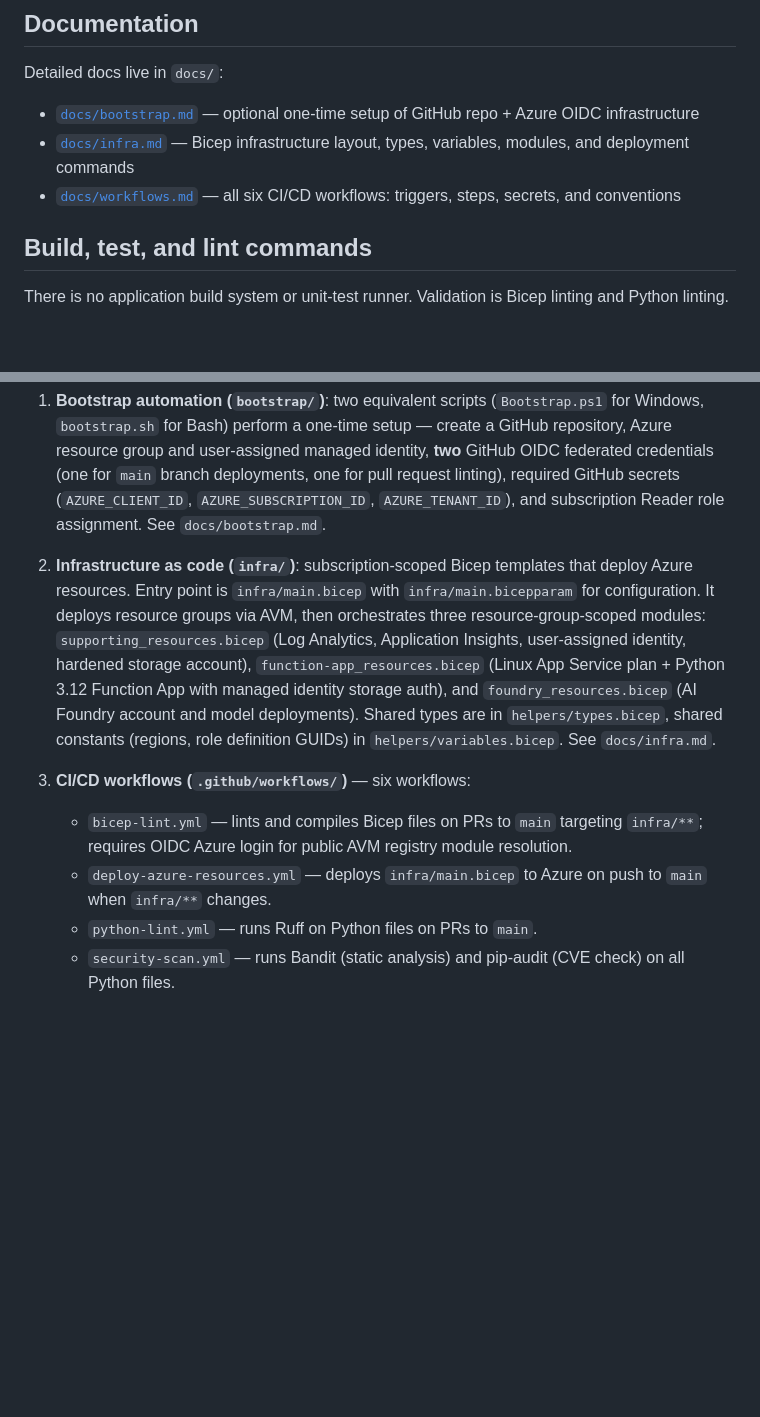
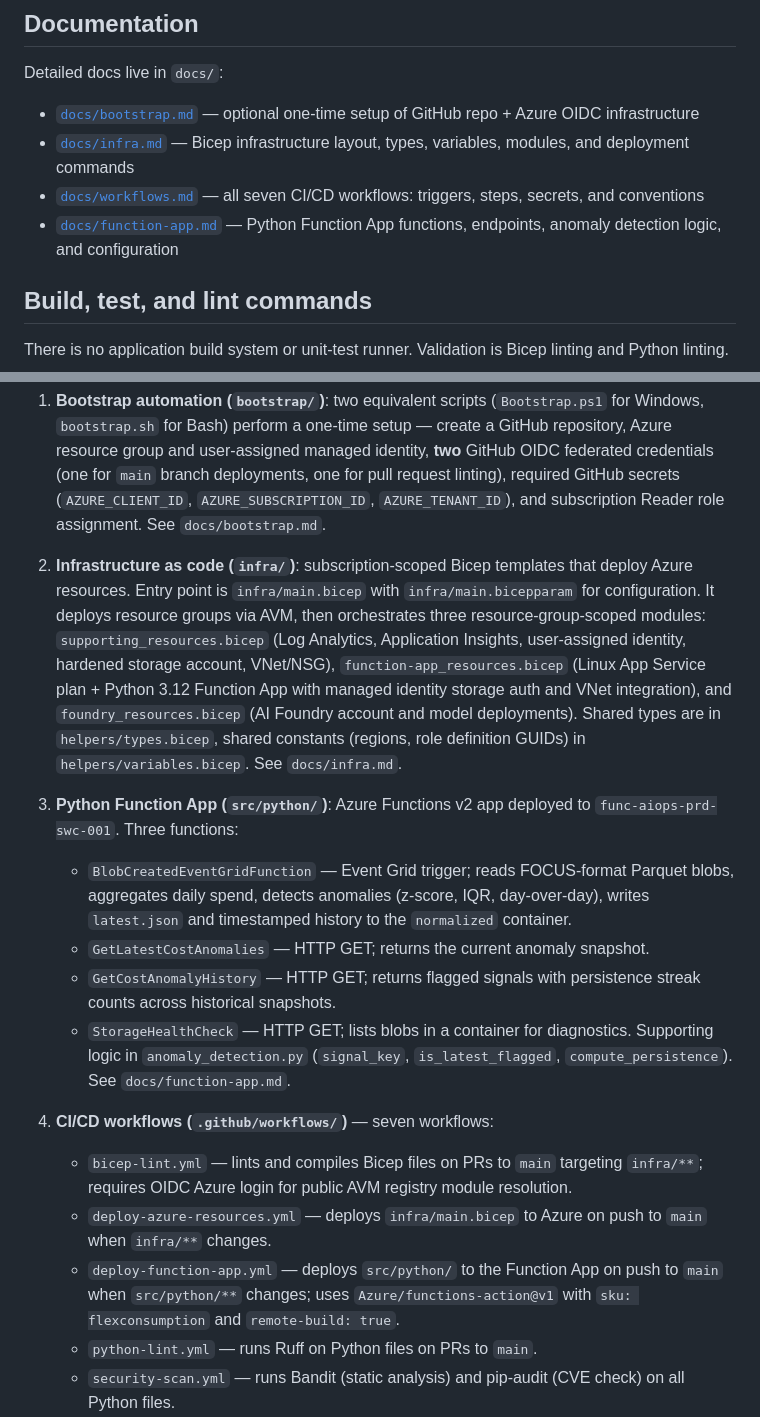
Before and after one commit to wsezu/ai-powered-ops, a Markdown page: .github/copilot-instructions.md, 2 parts joined by grey strips. GitHub-like rendering; blank space fills up the shorter version.

Commit message:
Copilot instructions u[pdated (#39)

```diff
--- a/.github/copilot-instructions.md
+++ b/.github/copilot-instructions.md
@@ -5,7 +5,8 @@
 Detailed docs live in `docs/`:
 - [`docs/bootstrap.md`](../docs/bootstrap.md) — optional one-time setup of GitHub repo + Azure OIDC infrastructure
 - [`docs/infra.md`](../docs/infra.md) — Bicep infrastructure layout, types, variables, modules, and deployment commands
-- [`docs/workflows.md`](../docs/workflows.md) — all six CI/CD workflows: triggers, steps, secrets, and conventions
+- [`docs/workflows.md`](../docs/workflows.md) — all seven CI/CD workflows: triggers, steps, secrets, and conventions
+- [`docs/function-app.md`](../docs/function-app.md) — Python Function App functions, endpoints, anomaly detection logic, and configuration
 
 ## Build, test, and lint commands
 
@@ -36,11 +37,19 @@ This repository is an ops bootstrap-and-guardrails repo for an AI-driven FinOps/
 
 1. **Bootstrap automation (`bootstrap/`)**: two equivalent scripts (`Bootstrap.ps1` for Windows, `bootstrap.sh` for Bash) perform a one-time setup — create a GitHub repository, Azure resource group and user-assigned managed identity, **two** GitHub OIDC federated credentials (one for `main` branch deployments, one for pull request linting), required GitHub secrets (`AZURE_CLIENT_ID`, `AZURE_SUBSCRIPTION_ID`, `AZURE_TENANT_ID`), and subscription Reader role assignment. See `docs/bootstrap.md`.
 
-2. **Infrastructure as code (`infra/`)**: subscription-scoped Bicep templates that deploy Azure resources. Entry point is `infra/main.bicep` with `infra/main.bicepparam` for configuration. It deploys resource groups via AVM, then orchestrates three resource-group-scoped modules: `supporting_resources.bicep` (Log Analytics, Application Insights, user-assigned identity, hardened storage account), `function-app_resources.bicep` (Linux App Service plan + Python 3.12 Function App with managed identity storage auth), and `foundry_resources.bicep` (AI Foundry account and model deployments). Shared types are in `helpers/types.bicep`, shared constants (regions, role definition GUIDs) in `helpers/variables.bicep`. See `docs/infra.md`.
+2. **Infrastructure as code (`infra/`)**: subscription-scoped Bicep templates that deploy Azure resources. Entry point is `infra/main.bicep` with `infra/main.bicepparam` for configuration. It deploys resource groups via AVM, then orchestrates three resource-group-scoped modules: `supporting_resources.bicep` (Log Analytics, Application Insights, user-assigned identity, hardened storage account, VNet/NSG), `function-app_resources.bicep` (Linux App Service plan + Python 3.12 Function App with managed identity storage auth and VNet integration), and `foundry_resources.bicep` (AI Foundry account and model deployments). Shared types are in `helpers/types.bicep`, shared constants (regions, role definition GUIDs) in `helpers/variables.bicep`. See `docs/infra.md`.
 
-3. **CI/CD workflows (`.github/workflows/`)** — six workflows:
+3. **Python Function App (`src/python/`)**: Azure Functions v2 app deployed to `func-aiops-prd-swc-001`. Three functions:
+   - `BlobCreatedEventGridFunction` — Event Grid trigger; reads FOCUS-format Parquet blobs, aggregates daily spend, detects anomalies (z-score, IQR, day-over-day), writes `latest.json` and timestamped history to the `normalized` container.
+   - `GetLatestCostAnomalies` — HTTP GET; returns the current anomaly snapshot.
+   - `GetCostAnomalyHistory` — HTTP GET; returns flagged signals with persistence streak counts across historical snapshots.
+   - `StorageHealthCheck` — HTTP GET; lists blobs in a container for diagnostics.
+   Supporting logic in `anomaly_detection.py` (`signal_key`, `is_latest_flagged`, `compute_persistence`). See `docs/function-app.md`.
+
+4. **CI/CD workflows (`.github/workflows/`)** — seven workflows:
    - `bicep-lint.yml` — lints and compiles Bicep files on PRs to `main` targeting `infra/**`; requires OIDC Azure login for public AVM registry module resolution.
    - `deploy-azure-resources.yml` — deploys `infra/main.bicep` to Azure on push to `main` when `infra/**` changes.
+   - `deploy-function-app.yml` — deploys `src/python/` to the Function App on push to `main` when `src/python/**` changes; uses `Azure/functions-action@v1` with `sku: flexconsumption` and `remote-build: true`.
    - `python-lint.yml` — runs Ruff on Python files on PRs to `main`.
    - `security-scan.yml` — runs Bandit (static analysis) and pip-audit (CVE check) on all Python files.
    - `secret-scan.yml` — runs Gitleaks on every push and PR across full commit history.
```
